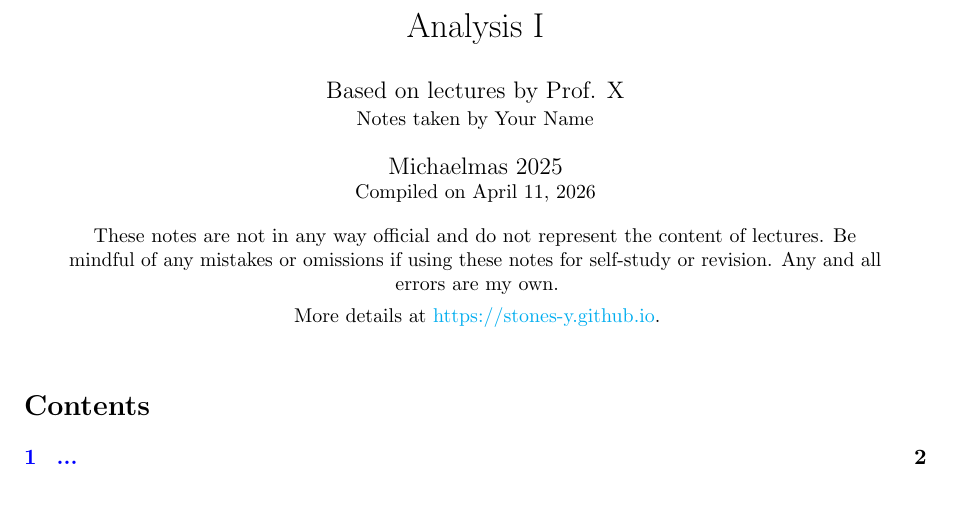
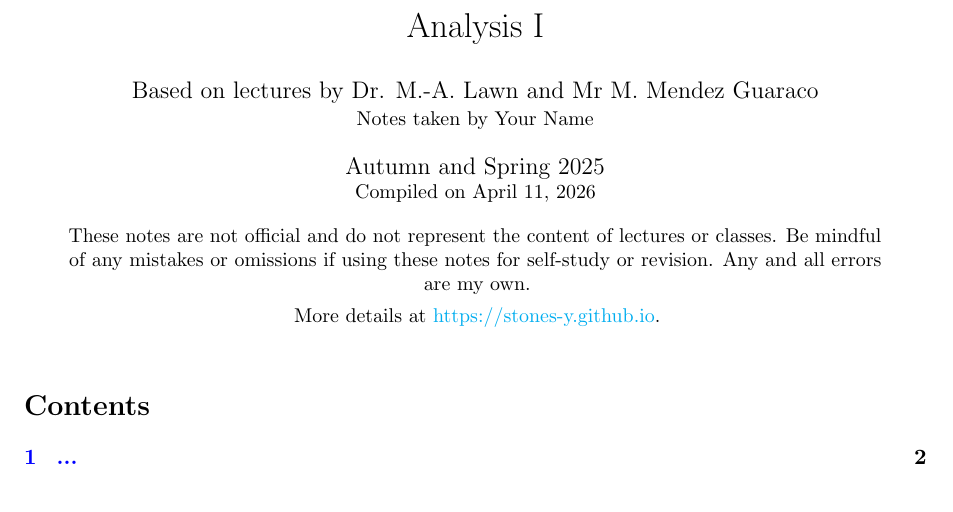
Before and after one commit to stones-y/stones-y.github.io, a LaTeX document (notes/year1/analysis1/analysis1.tex, which reads lecture-preamble.tex): part of page 1 of 2, cut so that both start at the same text. Compiled offline with pdfLaTeX.

Commit message:
tweaking title preamble

```diff
--- a/lecture-preamble.tex
+++ b/lecture-preamble.tex
@@ -11,8 +11,8 @@
   \endgraf
   \bigskip
   \parbox{0.9\textwidth}{\centering
-    These notes are not in any way official and do not represent
-    the content of lectures. Be mindful of any mistakes or omissions
+    These notes are not official and do not represent
+    the content of lectures or classes. Be mindful of any mistakes or omissions
     if using these notes for self-study or revision.
     Any and all errors are my own.
   }
--- a/notes/year1/analysis1/analysis1.tex
+++ b/notes/year1/analysis1/analysis1.tex
@@ -3,8 +3,8 @@
 \input{../../../lecture-preamble}
 
 \def\nmodule{Analysis I}
-\def\nlecturer{Prof. X}
-\def\nterm{Michaelmas}
+\def\nlecturer{Dr. M.-A. Lawn and Mr M. Mendez Guaraco}
+\def\nterm{Autumn and Spring}
 \def\nyear{2025}
 
 \begin{document}
```
Also changed, not shown: notes/year1/analysis1/analysis1.pdf.
